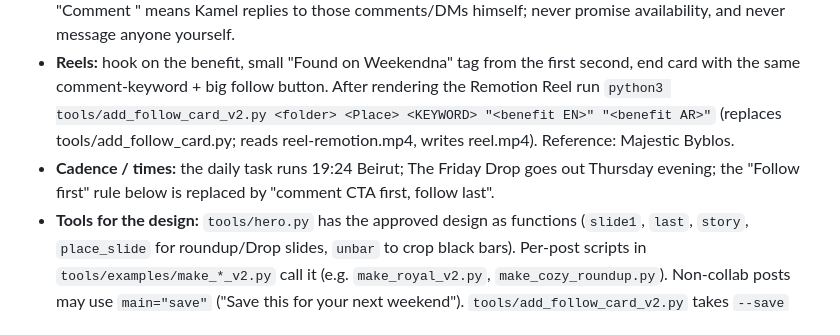
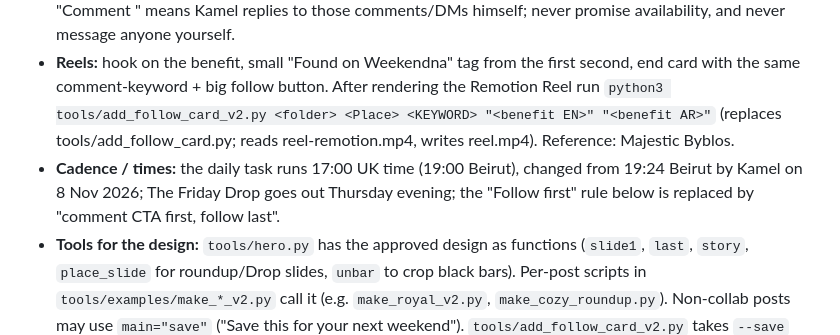
Before and after one commit to kamelabiad/weekendna-social, a Markdown page: PLAYBOOK.md, the part around the change. Drawn GitHub-style.

Commit message:
Daily publish time is now 17:00 UK (Kamel, 8 Nov 2026)
Co-Authored-By: Claude Sonnet 5.5 <noreply@anthropic.com>
Claude-Session: https://claude.ai/code/session_01QuaNDiRe1Txgkiz29wZCBD

```diff
--- a/PLAYBOOK.md
+++ b/PLAYBOOK.md
@@ -79,7 +79,7 @@ Goal: every post pushes people to follow @weekendna.lb. Posts must feel like "We
 - **Story:** same idea in 9:16, framed photo, "Found on Weekendna" badge, short white box "Reply <KEYWORD> for availability", large red Follow button, "New places every week".
 - **Caption template:** line 1 = benefit hook; "Found on Weekendna: <facts from the listing, price>"; ONE main CTA "💬 Want this place? Comment <KEYWORD> and we'll check availability for you."; the WhatsApp line (with weekendna.com, Kamel 31 Oct 2026) "Request your dates on WhatsApp, nothing to pay yet: weekendna.com (link in bio) 📅"; LAST "👉 Follow @weekendna.lb so you don't miss the next one. We find a new place for your weekend every week 🏡". Then the Lebanese-dialect Arabic version, then hashtags. "Comment <KEYWORD>" means Kamel replies to those comments/DMs himself; never promise availability, and never message anyone yourself.
 - **Reels:** hook on the benefit, small "Found on Weekendna" tag from the first second, end card with the same comment-keyword + big follow button. After rendering the Remotion Reel run `python3 tools/add_follow_card_v2.py <folder> <Place> <KEYWORD> "<benefit EN>" "<benefit AR>"` (replaces tools/add_follow_card.py; reads reel-remotion.mp4, writes reel.mp4). Reference: Majestic Byblos.
-- **Cadence / times:** the daily task runs 19:24 Beirut; The Friday Drop goes out Thursday evening; the "Follow first" rule below is replaced by "comment CTA first, follow last".
+- **Cadence / times:** the daily task runs 17:00 UK time (19:00 Beirut), changed from 19:24 Beirut by Kamel on 8 Nov 2026; The Friday Drop goes out Thursday evening; the "Follow first" rule below is replaced by "comment CTA first, follow last".
 - **Tools for the design:** `tools/hero.py` has the approved design as functions (`slide1`, `last`, `story`, `place_slide` for roundup/Drop slides, `unbar` to crop black bars). Per-post scripts in `tools/examples/make_*_v2.py` call it (e.g. `make_royal_v2.py`, `make_cozy_roundup.py`). Non-collab posts may use `main="save"` ("Save this for your next weekend"). `tools/add_follow_card_v2.py` takes `--save` and `--head "Line 1|Line 2"` for roundups, the Drop and education Reels.
 
 ## NEW STRATEGY (Kamel, 30 Oct 2026; week 1 = Mon 2 Nov 2026) — replaces the cadence, order and "every post gets a Reel" rules below
```
